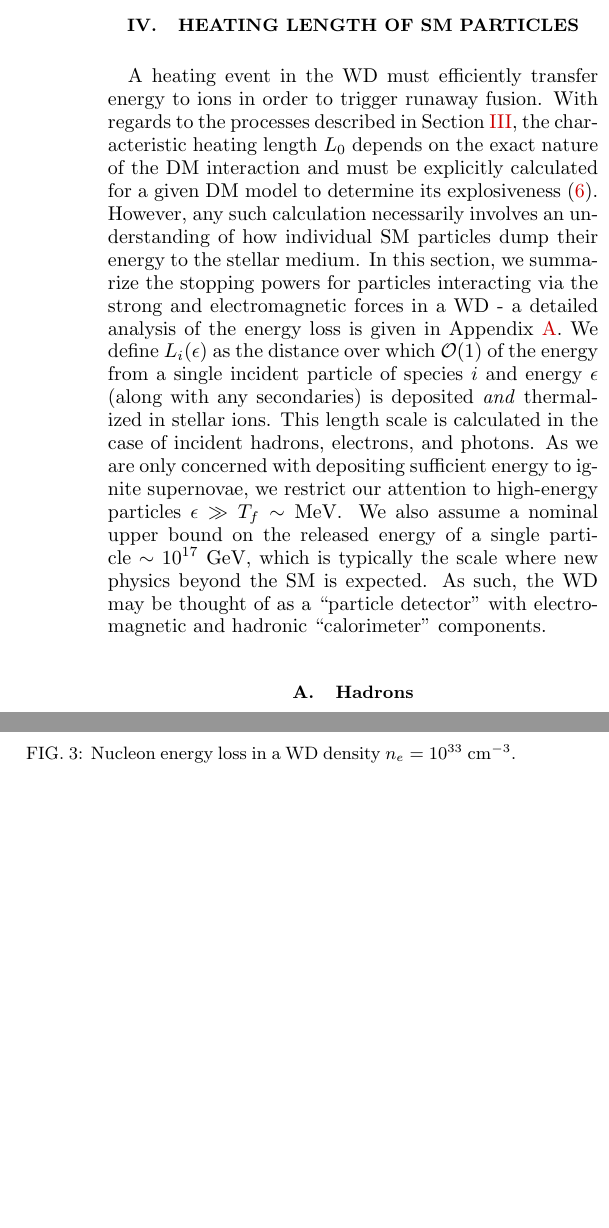
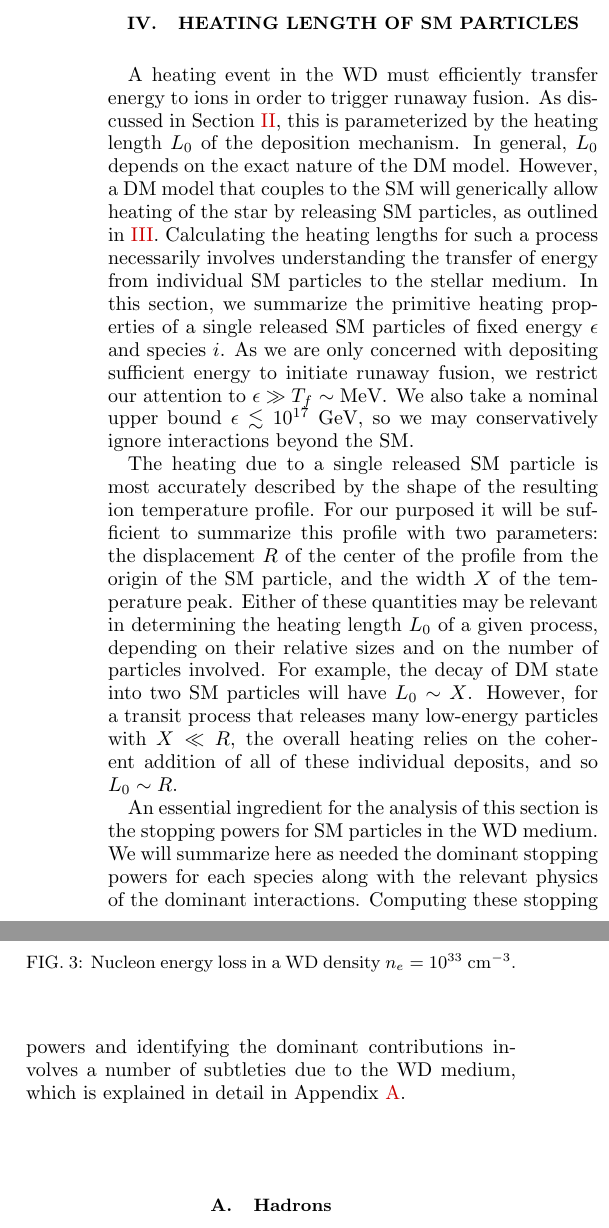
Before and after one commit to vijayoct27/Qballs, a LaTeX paper (White Dwarf Particle Detector.tex): two parts of the columns of page 4 of 12, joined at a grey line, cut so that both start at the same text, the shorter picture padded with empty space. Compiled offline with pdfLaTeX; a LaTeX package or settings file that is missing is left out.

Commit message:
heating length intro - I've introduced a slightly different formalism that I think will capture well the various length scales involved

```diff
--- a/White Dwarf Particle Detector.tex
+++ b/White Dwarf Particle Detector.tex
@@ -253,15 +253,26 @@ Therefore, the explosion condition for transits satisfying \eqref{eq:CrustCondit
 
 \section{Heating Length of SM Particles}
 \label{sec:HeatingLength}
+
+
 A heating event in the WD must efficiently transfer energy to ions in order to trigger runaway fusion.
-With regards to the processes described in Section \ref{sec:DMexplode}, the characteristic heating length $L_0$ depends on the exact nature of the DM interaction and must be explicitly calculated for a given DM model to determine its explosiveness \eqref{eq:transitexplosion}.
-However, any such calculation necessarily involves an understanding of how individual SM particles dump their energy to the stellar medium.
-In this section, we summarize the stopping powers for particles interacting via the strong and electromagnetic forces in a WD - a detailed analysis of the energy loss is given in Appendix \ref{sec:appendix}.
-We define $L_i(\epsilon)$ as the distance over which $\OO(1)$ of the energy from a single incident particle of species $i$ and energy $\epsilon$ (along with any secondaries) is deposited \emph{and} thermalized in stellar ions.
-This length scale is calculated in the case of incident hadrons, electrons, and photons.
-As we are only concerned with depositing sufficient energy to ignite supernovae, we restrict our attention to high-energy particles $\epsilon \gg T_f \sim \text{MeV}$.
-We also assume a nominal upper bound on the released energy of a single particle $\sim 10^{17} ~\GeV$, which is typically the scale where new physics beyond the SM is expected.
-As such, the WD may be thought of as a ``particle detector'' with electromagnetic and hadronic ``calorimeter'' components.
+As discussed in Section \ref{sec:Review}, this is parameterized by the heating length $L_0$ of the deposition mechanism.
+In general, $L_0$ depends on the exact nature of the DM model.
+However, a DM model that couples to the SM will generically allow heating of the star by releasing SM particles, as outlined in \ref{sec:DMexplode}.
+Calculating the heating lengths for such a process necessarily involves understanding the transfer of energy from individual SM particles to the stellar medium.
+In this section, we summarize the primitive heating properties of a single released SM particles of fixed energy $\epsilon$ and species $i$.
+As we are only concerned with depositing sufficient energy to initiate runaway fusion, we restrict our attention to $\epsilon \gg T_f \sim \text{MeV}$.
+We also take a nominal upper bound $\epsilon \lesssim 10^{17} ~\GeV$, so we may conservatively ignore interactions beyond the SM.
+
+The heating due to a single released SM particle is most accurately described by the shape of the resulting ion temperature profile.
+For our purposed it will be sufficient to summarize this profile with two parameters: the displacement $R$ of the center of the profile from the origin of the SM particle, and the width $X$ of the temperature peak.
+Either of these quantities may be relevant in determining the heating length $L_0$ of a given process, depending on their relative sizes and on the number of particles involved.
+For example, the decay of DM state into two SM particles will have $L_0 \sim X$.
+However, for a transit process that releases many low-energy particles with $X \ll R$, the overall heating relies on the coherent addition of all of these individual deposits, and so $L_0 \sim R$.
+
+An essential ingredient for the analysis of this section is the stopping powers for SM particles in the WD medium.
+We will summarize here as needed the dominant stopping powers for each species along with the relevant physics of the dominant interactions.
+Computing these stopping powers and identifying the dominant contributions involves a number of subtleties due to the WD medium, which is explained in detail in Appendix \ref{sec:appendix}.
 
 \subsection{Hadrons}
 \textcolor{blue}{Orange = Coulomb off electrons, Blue = Coulomb off Ions, Magenta = Nonelastic Nuclear, Green = Elastic Nuclear.}
```
Also changed, not shown: White Dwarf Particle Detector.pdf.
